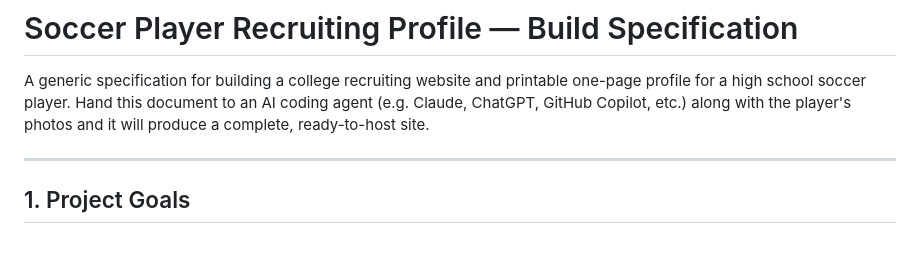
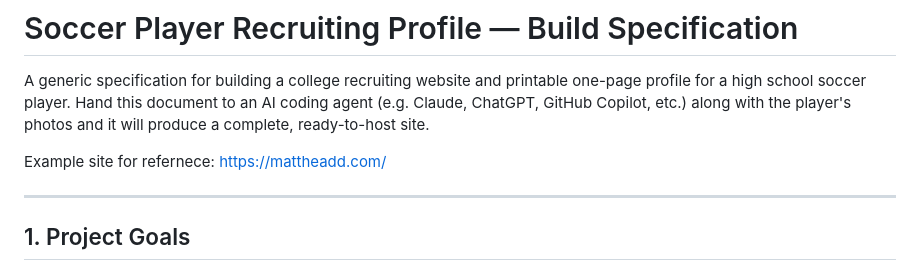
Before and after one commit to mheadd/soccer-website, a Markdown page: PLAYER_PROFILE_SPEC.md, the part around the change. Rendered like a GitHub page; blank space fills up the shorter version.

Commit message:
Add example site

```diff
--- a/PLAYER_PROFILE_SPEC.md
+++ b/PLAYER_PROFILE_SPEC.md
@@ -1,6 +1,8 @@
 # Soccer Player Recruiting Profile — Build Specification
 
 A generic specification for building a college recruiting website and printable one-page profile for a high school soccer player. Hand this document to an AI coding agent (e.g. Claude, ChatGPT, GitHub Copilot, etc.) along with the player's photos and it will produce a complete, ready-to-host site.
+
+Example site for refernece: https://mattheadd.com/
 
 ---
 
```
